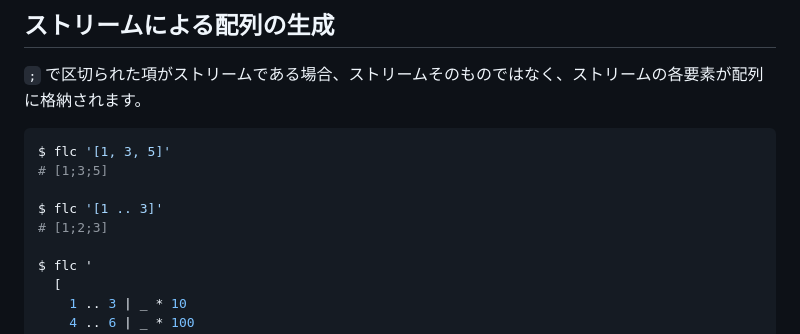
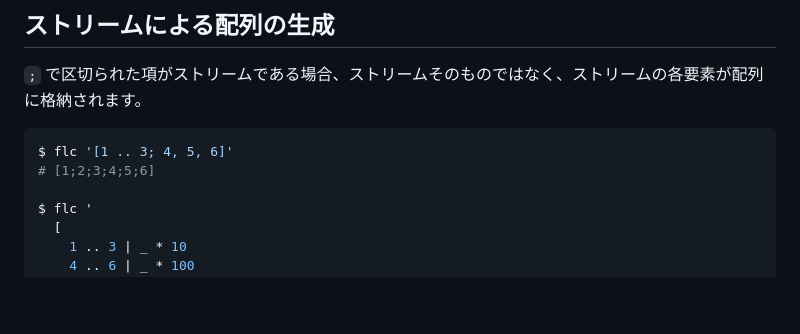
Before and after one commit to MirrgieRiana/fluorite12, a Markdown page: doc/ARRAY-ja.md, the part around the change. Rendered like a GitHub page; blank space fills up the shorter version.

````diff
--- a/doc/ARRAY-ja.md
+++ b/doc/ARRAY-ja.md
@@ -41,11 +41,8 @@ $ flc '
 `;` で区切られた項がストリームである場合、ストリームそのものではなく、ストリームの各要素が配列に格納されます。
 
 ```shell
-$ flc '[1, 3, 5]'
-# [1;3;5]
-
-$ flc '[1 .. 3]'
-# [1;2;3]
+$ flc '[1 .. 3; 4, 5, 6]'
+# [1;2;3;4;5;6]
 
 $ flc '
   [
````
